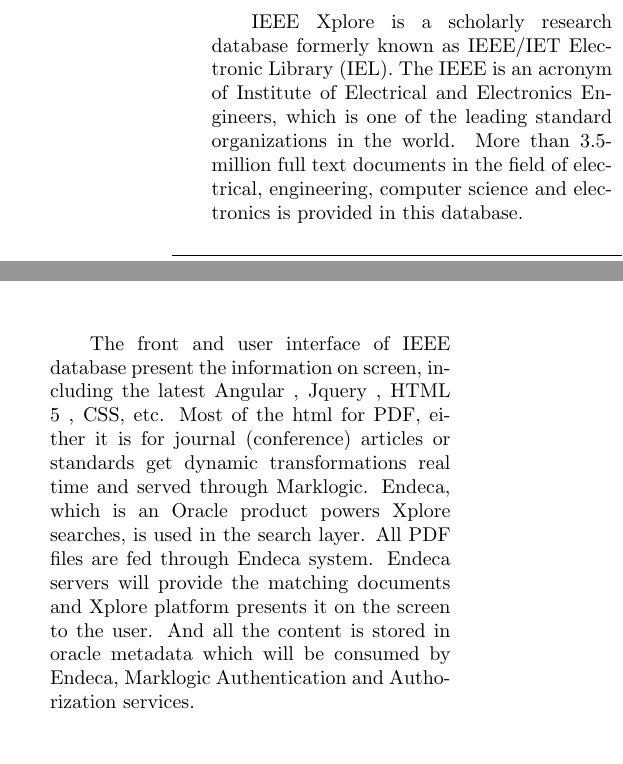
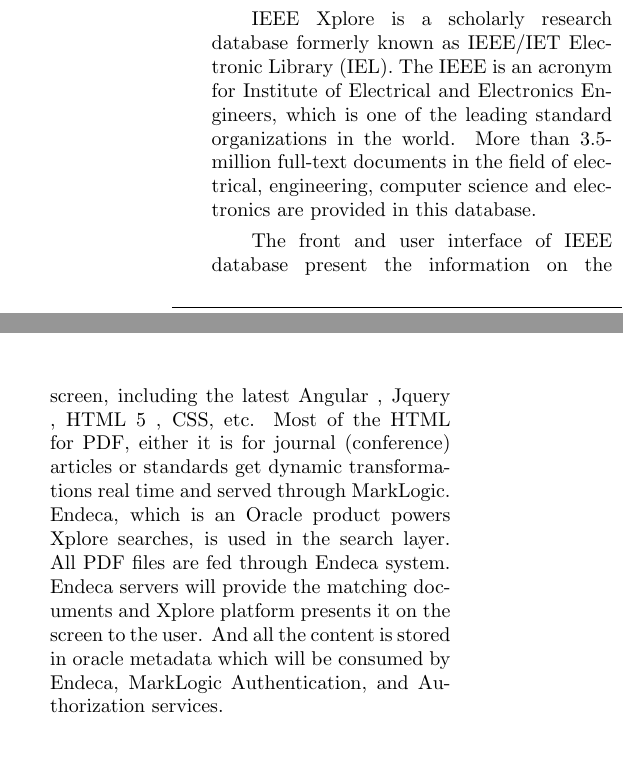
Before and after one commit to josechang/sciinfo, a LaTeX document (Report/Main.tex, which reads Report/Background_Wolverine.tex): two parts of the columns of page 2 of 9, joined at a grey line, cut so that both start at the same text. Compiled offline with pdfLaTeX.

Commit message:
no message

```diff
--- a/Report/Background_Wolverine.tex
+++ b/Report/Background_Wolverine.tex
@@ -44,9 +44,9 @@
 	\item\textbf{IEEE Xplore}
 	\setlength{\parindent}{2em}
 
-	IEEE Xplore is a scholarly research database formerly known as IEEE/IET Electronic Library (IEL). The IEEE is an acronym of Institute of Electrical and Electronics Engineers, which is one of the leading standard organizations in the world. More than 3.5-million full text documents in the field of electrical, engineering, computer science and electronics is provided in this database.
+	IEEE Xplore is a scholarly research database formerly known as IEEE/IET Electronic Library (IEL). The IEEE is an acronym for Institute of Electrical and Electronics Engineers, which is one of the leading standard organizations in the world. More than 3.5-million full-text documents in the field of electrical, engineering, computer science and electronics are provided in this database.
 
-	The front and user interface of IEEE database present the information on screen, including the latest Angular , Jquery , HTML 5 , CSS, etc. Most of the html for PDF, either it is for journal (conference) articles or standards get dynamic transformations real time and served through Marklogic. Endeca, which is an Oracle product powers Xplore searches, is used in the search layer. All PDF files are fed through Endeca system. Endeca servers will provide the matching documents and Xplore platform presents it on the screen to the user. And all the content is stored in oracle metadata which will be consumed by Endeca, Marklogic Authentication and Authorization services.
+	The front and user interface of IEEE database present the information on the screen, including the latest Angular , Jquery , HTML 5 , CSS, etc. Most of the HTML for PDF, either it is for journal (conference) articles or standards get dynamic transformations real time and served through MarkLogic. Endeca, which is an Oracle product powers Xplore searches, is used in the search layer. All PDF files are fed through Endeca system. Endeca servers will provide the matching documents and Xplore platform presents it on the screen to the user. And all the content is stored in oracle metadata which will be consumed by Endeca, MarkLogic Authentication, and Authorization services.
 
 \end{enumerate}
 
```
